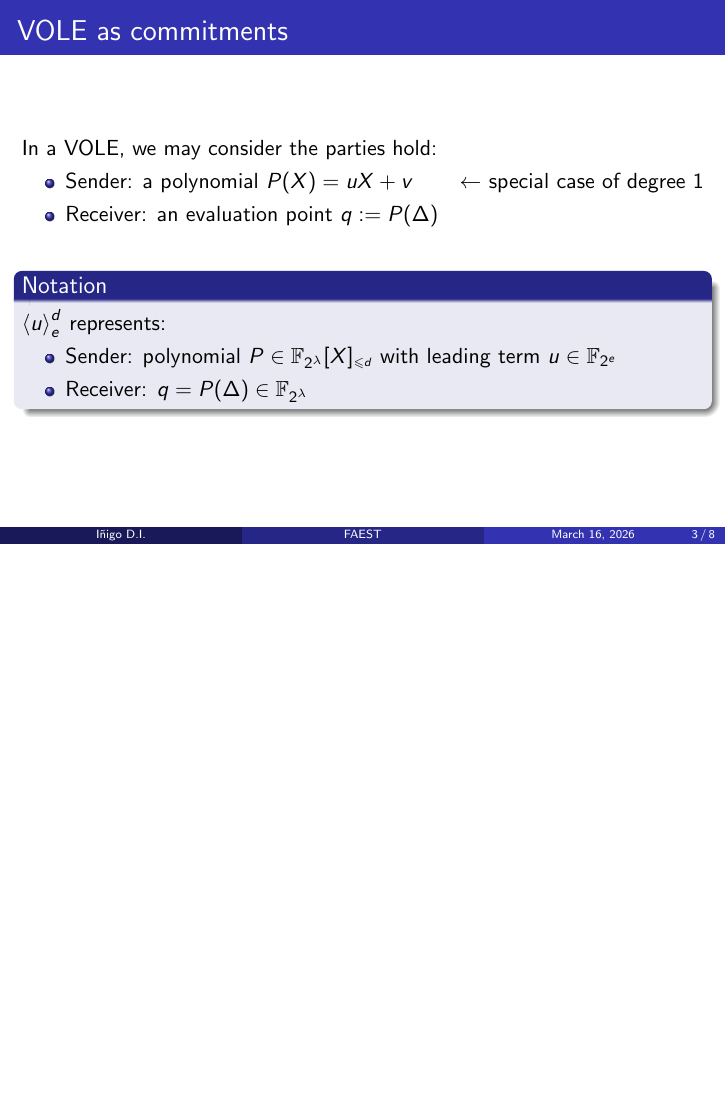
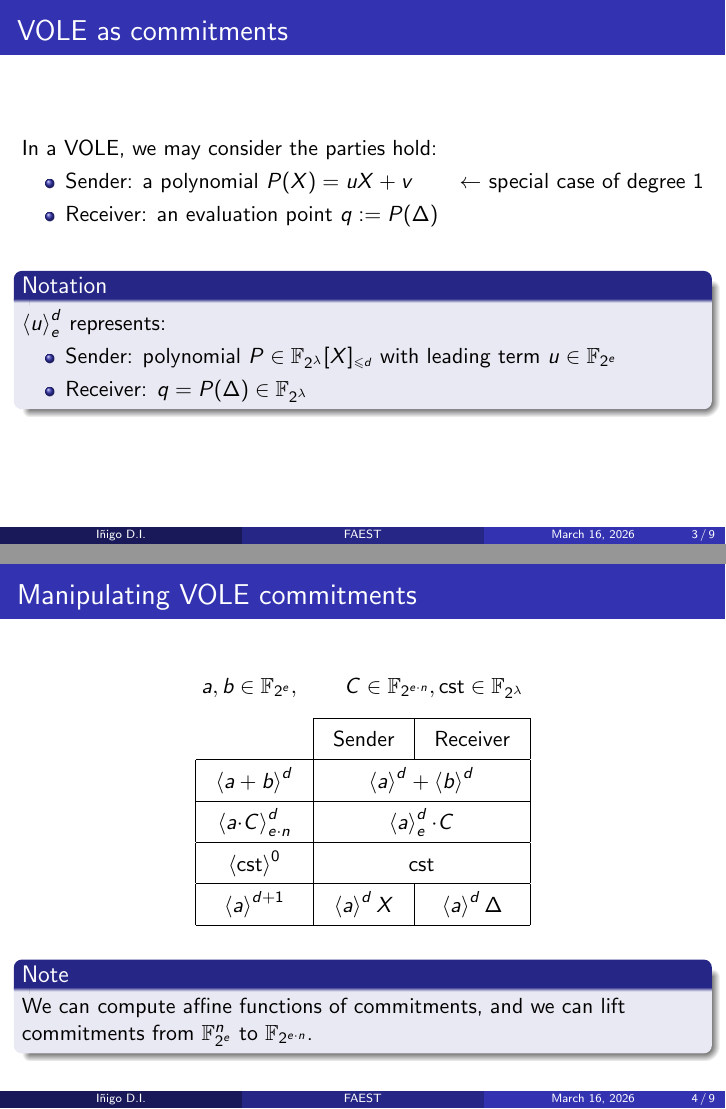
Before and after one commit to Gogotron/FAEST, LaTeX slides (main.tex, which reads content/VOLE.tex): page 7 of 18 before the commit and pages 7 and 8 of 19 after it, the two joined at a grey line, the shorter picture padded with empty space. Compiled offline with pdfLaTeX.

Commit message:
VOLE: describe possible operations

```diff
--- a/content/VOLE.tex
+++ b/content/VOLE.tex
@@ -47,3 +47,32 @@
     \end{itemize}
   \end{block}
 \end{frame}
+
+\begin{frame}{Manipulating VOLE commitments}
+  $$a,b\in \mathbb{F}_{2^e},\qquad C\in \mathbb{F}_{2^{e{\cdot}n}},\mathsf{cst}\in \mathbb{F}_{2^\lambda}$$
+  \begin{center}
+    \setlength{\tabcolsep}{10pt}
+    \renewcommand{\arraystretch}{1.5}
+    \begin{tabular}{|c|c|c|}
+      \cline{2-3}
+      \multicolumn{1}{c|}{} &
+      Sender & Receiver \\
+      \hline
+      $\left<a+b\right>^d$ &
+      \multicolumn{2}{|c|}{$\left<a\right>^d+\left<b\right>^d$} \\
+      \hline
+      $\left<a{\cdot}C\right>_{e{\cdot}n}^{d}$ &
+      \multicolumn{2}{|c|}{$\left<a\right>_e^d{\cdot}C$} \\
+      \hline
+      $\left<\mathsf{cst}\right>^0$ &
+      \multicolumn{2}{|c|}{$\mathsf{cst}$} \\
+      \hline
+      $\left<a\right>^{d+1}$ &
+      $\left<a\right>^dX$ & $\left<a\right>^d\Delta$ \\
+      \hline
+    \end{tabular}
+  \end{center}
+  \begin{block}{Note}
+    We can compute affine functions of commitments, and we can lift commitments from $\mathbb{F}_{2^e}^{n}$ to $\mathbb{F}_{2^{e{\cdot}n}}$.
+  \end{block}
+\end{frame}
--- a/main.tex
+++ b/main.tex
@@ -5,6 +5,7 @@
 \usepackage{tikz}
 \usetikzlibrary{calc}
 \usetikzlibrary{positioning}
+\usepackage{multirow}
 
 
 % Style
```
